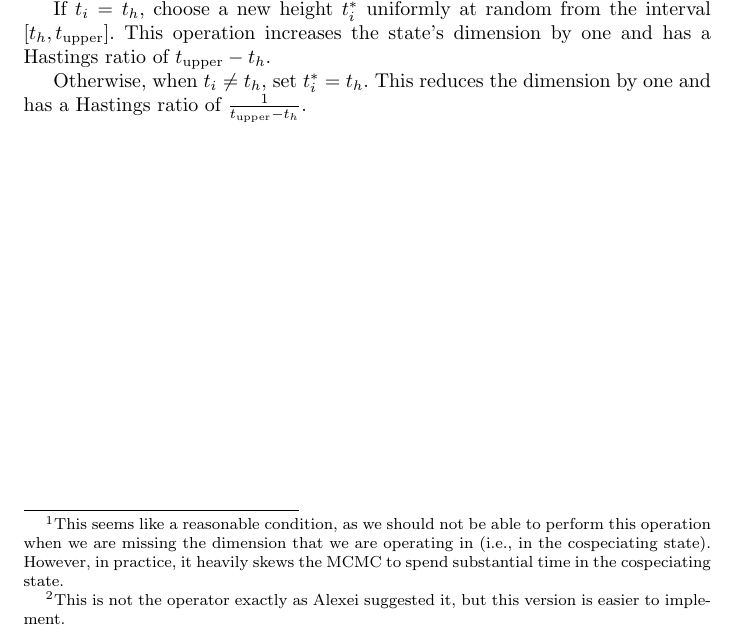
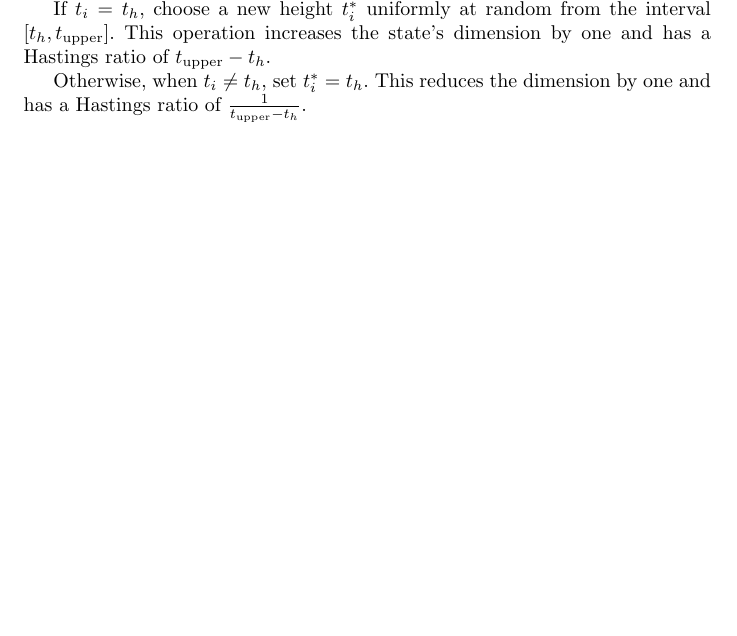
Before and after one commit to armanbilge/CophyDoc, a LaTeX document (cophy.tex): part of page 3 of 3, cut so that both start at the same text, the shorter picture padded with empty space. Compiled offline with pdfLaTeX.

Commit message:
Remove footnotes

```diff
--- a/cophy.tex
+++ b/cophy.tex
@@ -170,13 +170,3 @@
                 H_{t_i}$ be its host, $q$ be the parent of $h$, $t_\text{lower}
                 = \max\left(t_{c_1},t_{c_2}\right)$, and $t_\text{upper} =
                 \min\left(t_p,t_q\right)$. If $t_i = t_h$ then no operation is
-                possible.\footnote{This seems like a reasonable condition, as
-                we should not be able to perform this operation when we are
-                missing the dimension that we are operating in (i.e., in the
-                cospeciating state). However, in practice, it heavily skews the
-                MCMC to spend substantial time in the cospeciating state.}
-                Otherwise, choose a new height ${t_i}^*$ uniformly at random
-                from the interval $\left[t_\text{lower}, t_\text{upper}\right]$
-                and then randomly select a new host $h^* \in
-                H_{{t_i}^*}.$\footnote{This is not the operator exactly as
-                Alexei suggested it, but this version is easier to implement.}
```
Also changed, not shown: cophy.tex (5 more changed lines).
